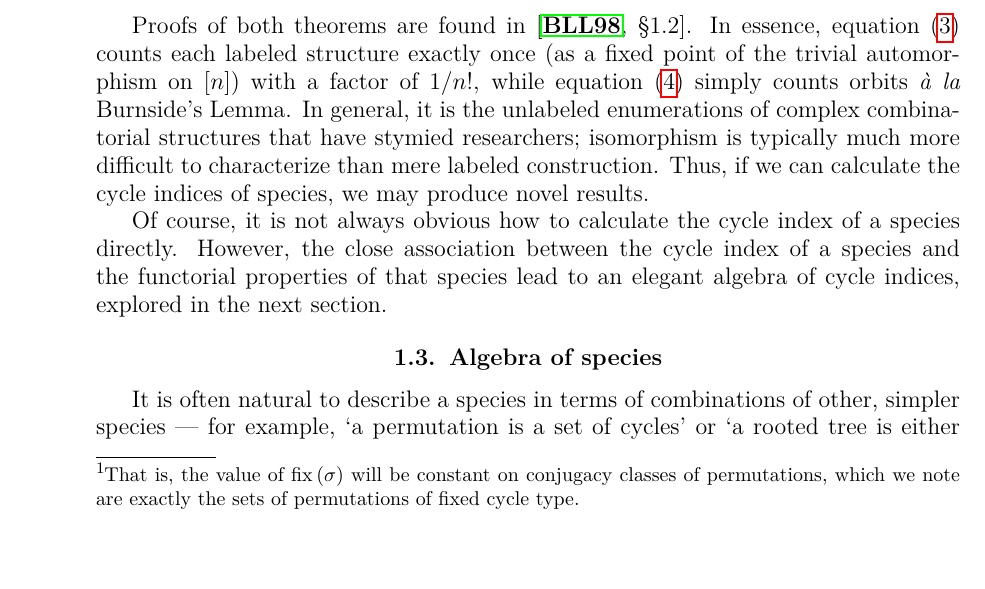
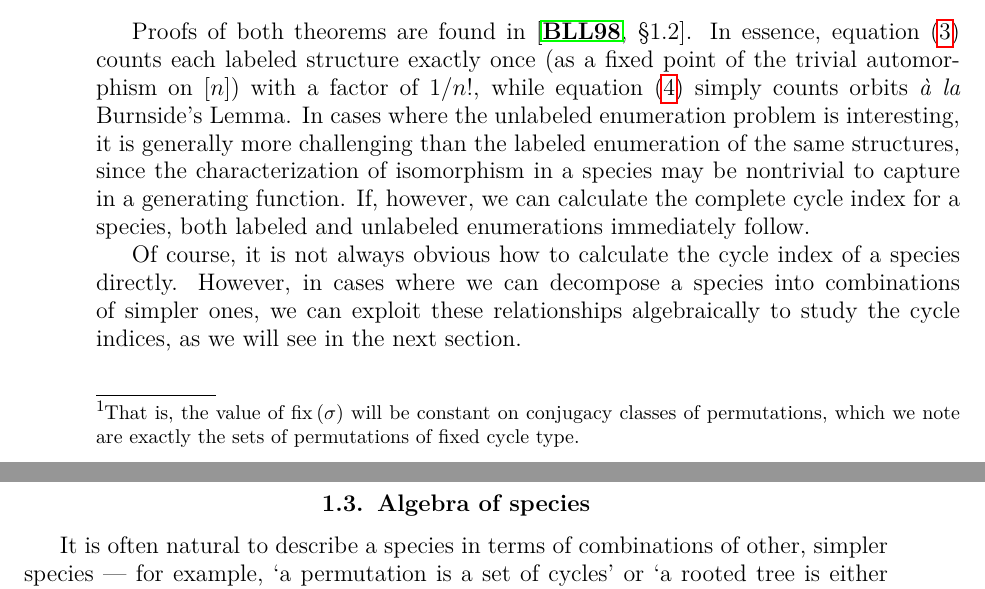
Before and after one commit to againerdewar/thesis, a LaTeX thesis (argthesis.tex): part of page 13 of 45 before the commit and two parts of pages 13 and 14 of 45 after it, the two joined at a grey line, cut so that both start at the same text, the shorter picture padded with empty space. Compiled offline with pdfLaTeX.

Commit message:
Clarify exposition of unlabeled enumeration problem and species algebra. #ira

```diff
--- a/argthesis.tex
+++ b/argthesis.tex
@@ -171,10 +171,11 @@ However, as the following theorems show, both labeled and unlabeled enumeration
 \end{theorem}
 Proofs of both theorems are found in \cite[\S 1.2]{bll:species}.
 In essence, equation \eqref{eq:cycindlab} counts each labeled structure exactly once (as a fixed point of the trivial automorphism on $\sbrac{n}$) with a factor of $1/n!$, while equation \eqref{eq:cycindunlab} simply counts orbits \foreign{\`{a} la} Burnside's Lemma.
-In general, it is the unlabeled enumerations of complex combinatorial structures that have stymied researchers; isomorphism is typically much more difficult to characterize than mere labeled construction. Thus, if we can calculate the cycle indices of species, we may produce novel results.
+In cases where the unlabeled enumeration problem is interesting, it is generally more challenging than the labeled enumeration of the same structures, since the characterization of isomorphism in a species may be nontrivial to capture in a generating function.
+If, however, we can calculate the complete cycle index for a species, both labeled and unlabeled enumerations immediately follow.
 
 Of course, it is not always obvious how to calculate the cycle index of a species directly.
-However, the close association between the cycle index of a species and the functorial properties of that species lead to an elegant algebra of cycle indices, explored in the next section.
+However, in cases where we can decompose a species into combinations of simpler ones, we can exploit these relationships algebraically to study the cycle indices, as we will see in the next section.
 
 \section{Algebra of species}\label{s:specalg}
 It is often natural to describe a species in terms of combinations of other, simpler species --- for example, `a permutation is a set of cycles' or `a rooted tree is either a single vertex or a set of rooted trees'.
```
